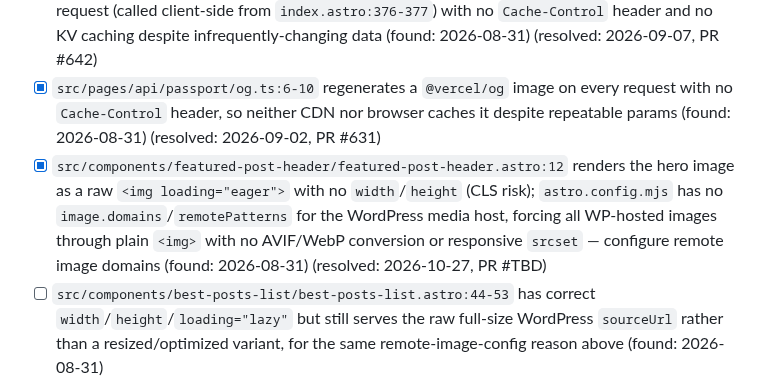
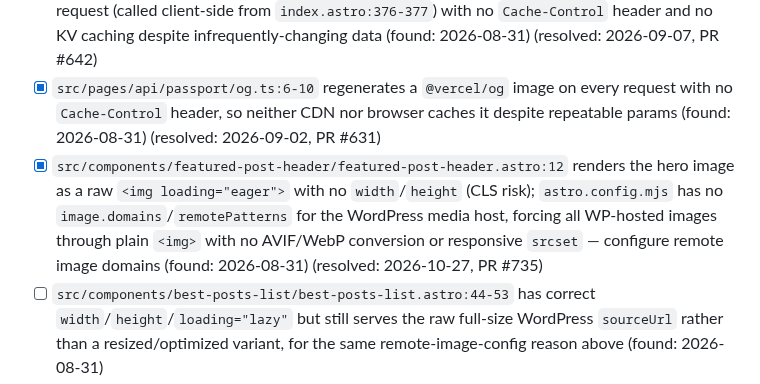
Before and after one commit to jamesthemullet/rdldn, a Markdown page: AUDIT.md, the part around the change. Rendered like a GitHub page.

Commit message:
chore: record PR number in AUDIT.md
Co-Authored-By: Claude Sonnet 5 <noreply@anthropic.com>
Claude-Session: https://claude.ai/code/session_01FwgxA4TsQk4hnh6WpAaCcY

```diff
--- a/AUDIT.md
+++ b/AUDIT.md
@@ -87,7 +87,7 @@ anywhere else in the codebase.
 - [x] `src/pages/archive.astro:9` (`prerender = false`) calls `fetchPostsByDate` on every request with no `Cache-Control` header, unlike `annual-roastatistics.astro:14-19` which sets `s-maxage=3600, stale-while-revalidate=86400` — apply the same pattern (found: 2026-08-31) (resolved: 2026-09-01, PR #629)
 - [x] `src/pages/api/homepage-highlights.json.ts:4-10` runs four parallel GraphQL fetches on every request (called client-side from `index.astro:376-377`) with no `Cache-Control` header and no KV caching despite infrequently-changing data (found: 2026-08-31) (resolved: 2026-09-07, PR #642)
 - [x] `src/pages/api/passport/og.ts:6-10` regenerates a `@vercel/og` image on every request with no `Cache-Control` header, so neither CDN nor browser caches it despite repeatable params (found: 2026-08-31) (resolved: 2026-09-02, PR #631)
-- [x] `src/components/featured-post-header/featured-post-header.astro:12` renders the hero image as a raw `<img loading="eager">` with no `width`/`height` (CLS risk); `astro.config.mjs` has no `image.domains`/`remotePatterns` for the WordPress media host, forcing all WP-hosted images through plain `<img>` with no AVIF/WebP conversion or responsive `srcset` — configure remote image domains (found: 2026-08-31) (resolved: 2026-10-27, PR #TBD)
+- [x] `src/components/featured-post-header/featured-post-header.astro:12` renders the hero image as a raw `<img loading="eager">` with no `width`/`height` (CLS risk); `astro.config.mjs` has no `image.domains`/`remotePatterns` for the WordPress media host, forcing all WP-hosted images through plain `<img>` with no AVIF/WebP conversion or responsive `srcset` — configure remote image domains (found: 2026-08-31) (resolved: 2026-10-27, PR #735)
 - [ ] `src/components/best-posts-list/best-posts-list.astro:44-53` has correct `width`/`height`/`loading="lazy"` but still serves the raw full-size WordPress `sourceUrl` rather than a resized/optimized variant, for the same remote-image-config reason above (found: 2026-08-31)
 
 ## 4. SEO / metadata
```
